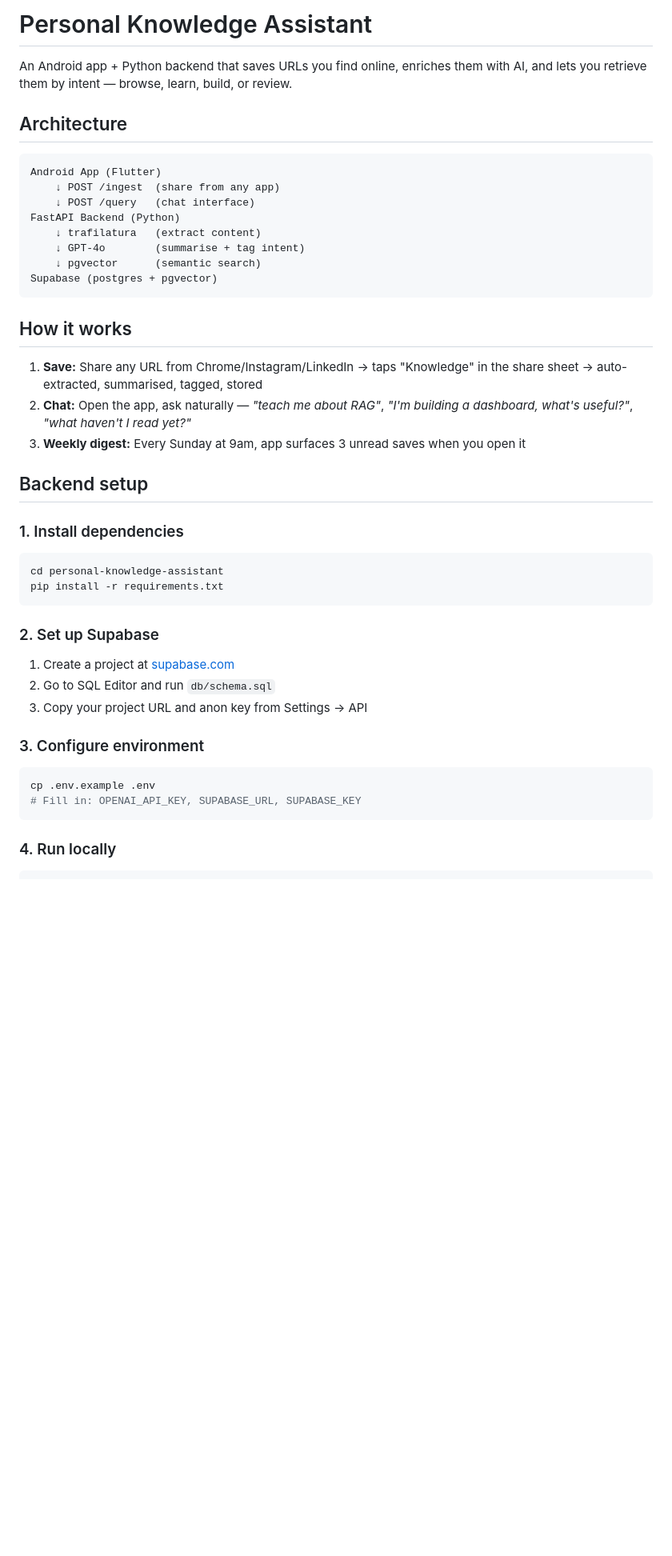
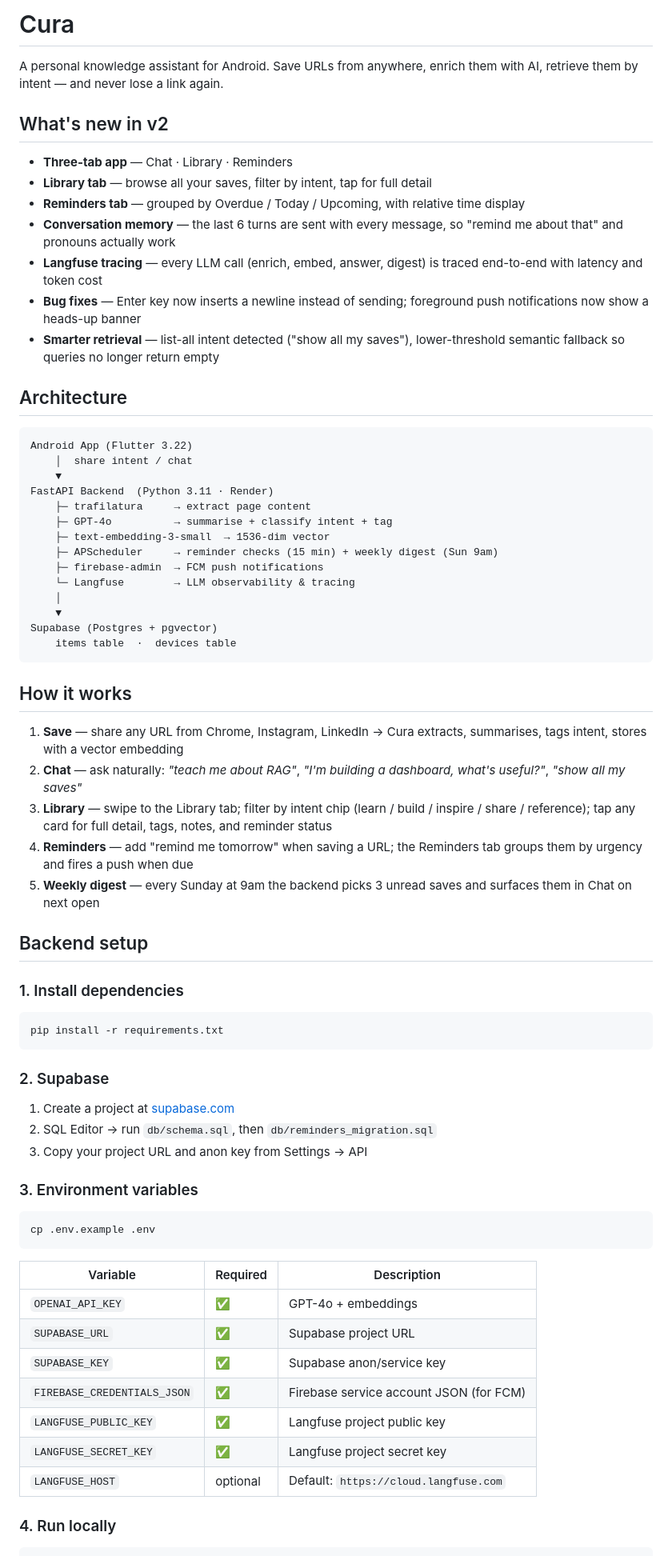
Before and after one commit to aditimishra-11/cura, a Markdown page: README.md, the part around one of its changes. Shown at 80% size. Drawn GitHub-style; blank space fills up the shorter version.

````diff
--- a/README.md
+++ b/README.md
@@ -1,47 +1,73 @@
-# Personal Knowledge Assistant
+# Cura
 
-An Android app + Python backend that saves URLs you find online, enriches them with AI, and lets you retrieve them by intent — browse, learn, build, or review.
+A personal knowledge assistant for Android. Save URLs from anywhere, enrich them with AI, retrieve them by intent — and never lose a link again.
+
+## What's new in v2
+
+- **Three-tab app** — Chat · Library · Reminders
+- **Library tab** — browse all your saves, filter by intent, tap for full detail
+- **Reminders tab** — grouped by Overdue / Today / Upcoming, with relative time display
+- **Conversation memory** — the last 6 turns are sent with every message, so "remind me about that" and pronouns actually work
+- **Langfuse tracing** — every LLM call (enrich, embed, answer, digest) is traced end-to-end with latency and token cost
+- **Bug fixes** — Enter key now inserts a newline instead of sending; foreground push notifications now show a heads-up banner
+- **Smarter retrieval** — list-all intent detected ("show all my saves"), lower-threshold semantic fallback so queries no longer return empty
 
 ## Architecture
 
 ```
-Android App (Flutter)
-    ↓ POST /ingest  (share from any app)
-    ↓ POST /query   (chat interface)
-FastAPI Backend (Python)
-    ↓ trafilatura   (extract content)
-    ↓ GPT-4o        (summarise + tag intent)
-    ↓ pgvector      (semantic search)
-Supabase (postgres + pgvector)
+Android App (Flutter 3.22)
+    │  share intent / chat
+    ▼
+FastAPI Backend  (Python 3.11 · Render)
+    ├─ trafilatura     → extract page content
+    ├─ GPT-4o          → summarise + classify intent + tag
+    ├─ text-embedding-3-small  → 1536-dim vector
+    ├─ APScheduler     → reminder checks (15 min) + weekly digest (Sun 9am)
+    ├─ firebase-admin  → FCM push notifications
+    └─ Langfuse        → LLM observability & tracing
+    │
+    ▼
+Supabase (Postgres + pgvector)
+    items table  ·  devices table
 ```
 
 ## How it works
 
-1. **Save:** Share any URL from Chrome/Instagram/LinkedIn → taps "Knowledge" in the share sheet → auto-extracted, summarised, tagged, stored
-2. **Chat:** Open the app, ask naturally — *"teach me about RAG"*, *"I'm building a dashboard, what's useful?"*, *"what haven't I read yet?"*
-3. **Weekly digest:** Every Sunday at 9am, app surfaces 3 unread saves when you open it
+1. **Save** — share any URL from Chrome, Instagram, LinkedIn → Cura extracts, summarises, tags intent, stores with a vector embedding
+2. **Chat** — ask naturally: *"teach me about RAG"*, *"I'm building a dashboard, what's useful?"*, *"show all my saves"*
+3. **Library** — swipe to the Library tab; filter by intent chip (learn / build / inspire / share / reference); tap any card for full detail, tags, notes, and reminder status
+4. **Reminders** — add "remind me tomorrow" when saving a URL; the Reminders tab groups them by urgency and fires a push when due
+5. **Weekly digest** — every Sunday at 9am the backend picks 3 unread saves and surfaces them in Chat on next open
 
 ## Backend setup
 
 ### 1. Install dependencies
 
 ```bash
-cd personal-knowledge-assistant
 pip install -r requirements.txt
 ```
 
-### 2. Set up Supabase
+### 2. Supabase
 
 1. Create a project at [supabase.com](https://supabase.com)
-2. Go to SQL Editor and run `db/schema.sql`
+2. SQL Editor → run `db/schema.sql`, then `db/reminders_migration.sql`
 3. Copy your project URL and anon key from Settings → API
 
-### 3. Configure environment
+### 3. Environment variables
 
 ```bash
 cp .env.example .env
-# Fill in: OPENAI_API_KEY, SUPABASE_URL, SUPABASE_KEY
 ```
+
+| Variable | Required | Description |
+|---|---|---|
+| `OPENAI_API_KEY` | ✅ | GPT-4o + embeddings |
+| `SUPABASE_URL` | ✅ | Supabase project URL |
+| `SUPABASE_KEY` | ✅ | Supabase anon/service key |
+| `FIREBASE_CREDENTIALS_JSON` | ✅ | Firebase service account JSON (for FCM) |
+| `LANGFUSE_PUBLIC_KEY` | ✅ | Langfuse project public key |
+| `LANGFUSE_SECRET_KEY` | ✅ | Langfuse project secret key |
+| `LANGFUSE_HOST` | optional | Default: `https://cloud.langfuse.com` |
 
 ### 4. Run locally
 
````
Also changed, not shown: other parts of README.md (+70 -49 lines).
